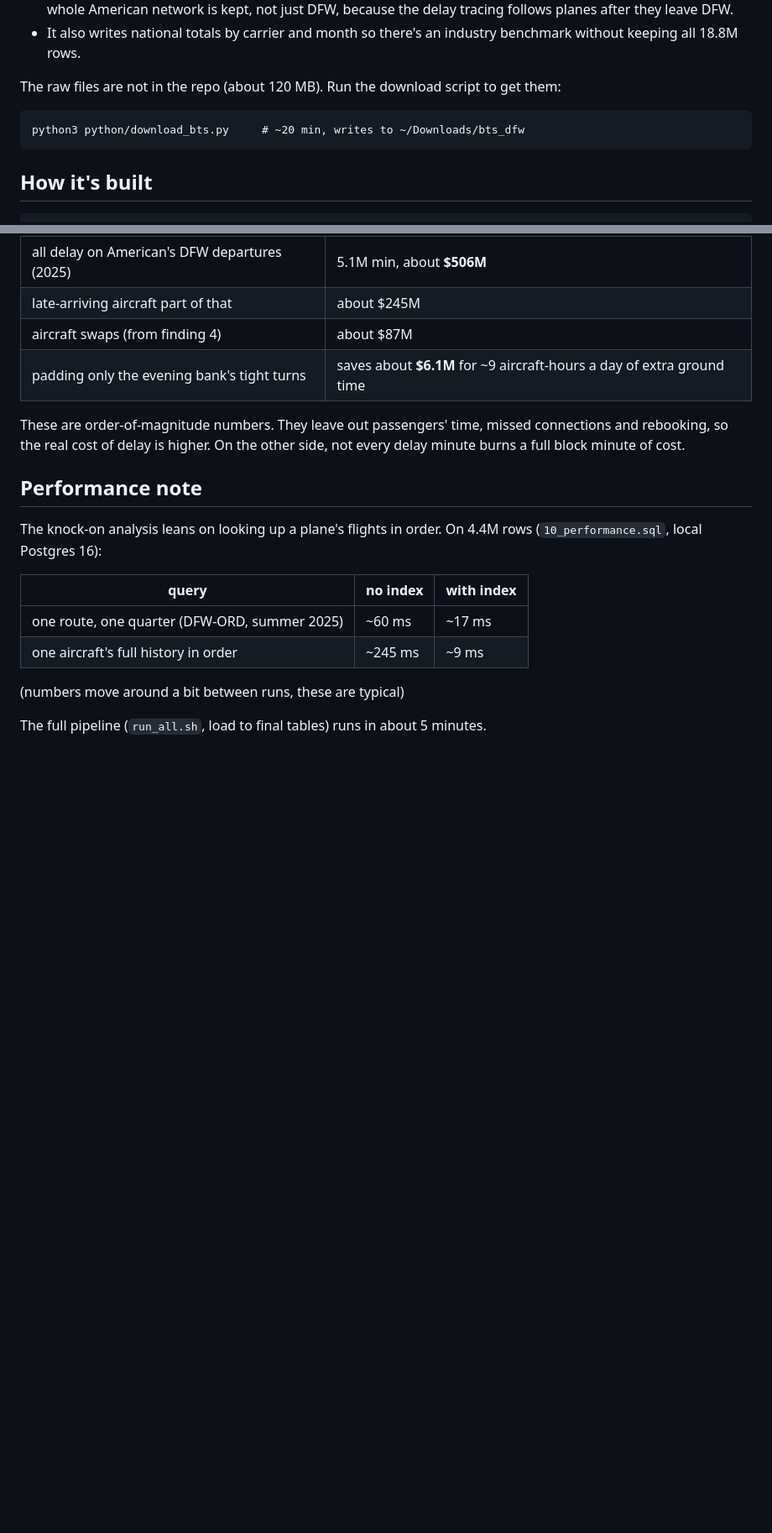
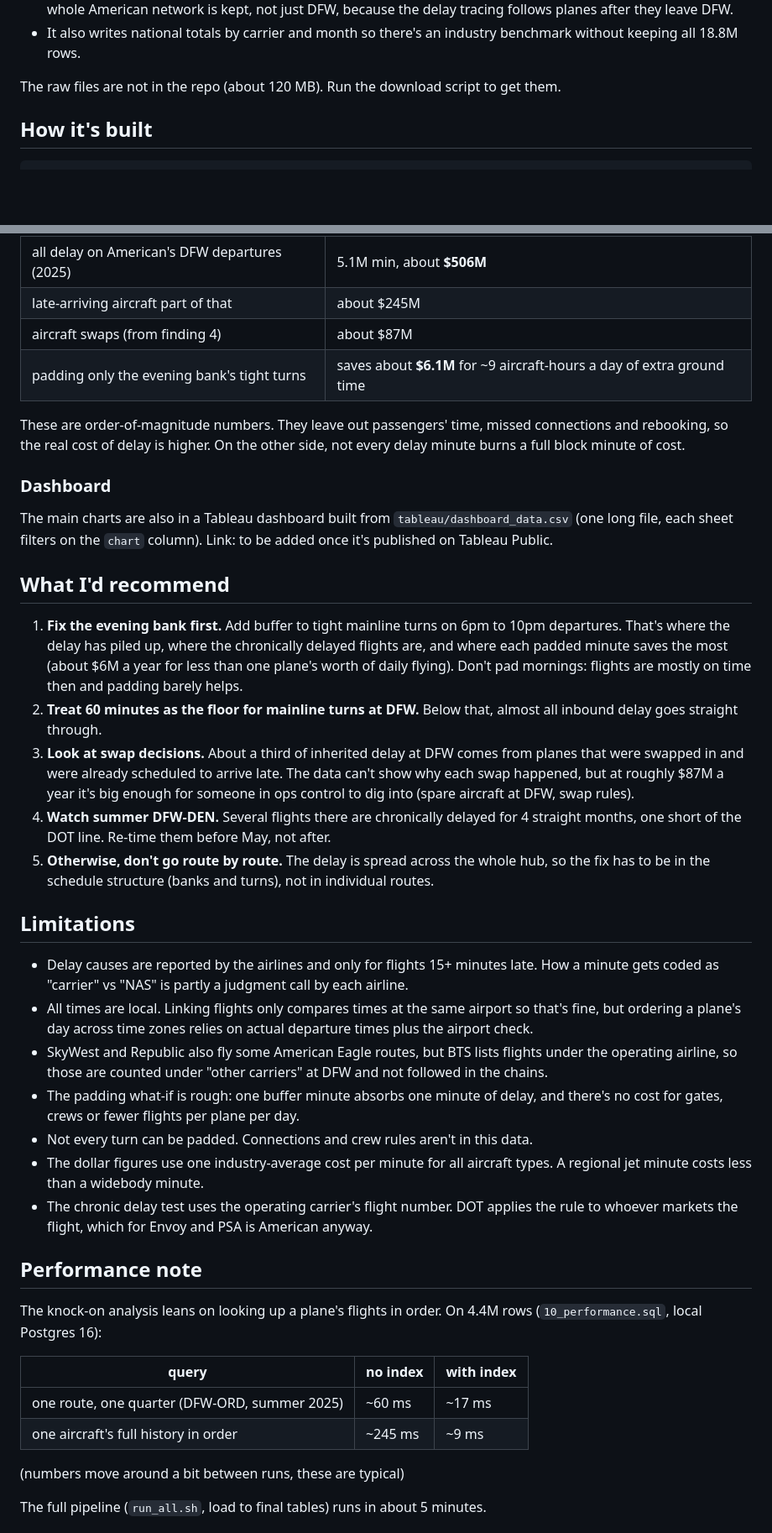
Before and after one commit to LIKHITCH19/dfw-flight-delays-sql, a Markdown page: README.md, 2 parts joined by grey strips. Shown at 84% size. Drawn GitHub-style; blank space fills up the shorter version.

````diff
--- a/README.md
+++ b/README.md
@@ -32,11 +32,7 @@ National Aviation System, security, late aircraft).
 - It also writes national totals by carrier and month so there's an industry benchmark
   without keeping all 18.8M rows.
 
-The raw files are not in the repo (about 120 MB). Run the download script to get them:
-
-```
-python3 python/download_bts.py     # ~20 min, writes to ~/Downloads/bts_dfw
-```
+The raw files are not in the repo (about 120 MB). Run the download script to get them.
 
 ## How it's built
 
@@ -221,6 +231,47 @@ These are order-of-magnitude numbers. They leave out passengers' time, missed co
 and rebooking, so the real cost of delay is higher. On the other side, not every delay minute
 burns a full block minute of cost.
 
+### Dashboard
+
+The main charts are also in a Tableau dashboard built from `tableau/dashboard_data.csv`
+(one long file, each sheet filters on the `chart` column). Link: to be added once it's
+published on Tableau Public.
+
+## What I'd recommend
+
+1. **Fix the evening bank first.** Add buffer to tight mainline turns on 6pm to 10pm departures.
+   That's where the delay has piled up, where the chronically delayed flights are, and where
+   each padded minute saves the most (about $6M a year for less than one plane's worth of
+   daily flying). Don't pad mornings: flights are mostly on time then and padding barely helps.
+2. **Treat 60 minutes as the floor for mainline turns at DFW.** Below that, almost all inbound
+   delay goes straight through.
+3. **Look at swap decisions.** About a third of inherited delay at DFW comes from planes
+   that were swapped in and were already scheduled to arrive late. The data can't show why
+   each swap happened, but at roughly $87M a year it's big enough for someone in ops
+   control to dig into (spare aircraft at DFW, swap rules).
+4. **Watch summer DFW-DEN.** Several flights there are chronically delayed for 4 straight
+   months, one short of the DOT line. Re-time them before May, not after.
+5. **Otherwise, don't go route by route.** The delay is spread across the whole hub, so the fix has to be
+   in the schedule structure (banks and turns), not in individual routes.
+
+## Limitations
+
+- Delay causes are reported by the airlines and only for flights 15+ minutes late. How a
+  minute gets coded as "carrier" vs "NAS" is partly a judgment call by each airline.
+- All times are local. Linking flights only compares times at the same airport so that's fine,
+  but ordering a plane's day across time zones relies on actual departure times plus the
+  airport check.
+- SkyWest and Republic also fly some American Eagle routes, but BTS lists flights under the
+  operating airline, so those are counted under "other carriers" at DFW and not followed
+  in the chains.
+- The padding what-if is rough: one buffer minute absorbs one minute of delay, and there's
+  no cost for gates, crews or fewer flights per plane per day.
+- Not every turn can be padded. Connections and crew rules aren't in this data.
+- The dollar figures use one industry-average cost per minute for all aircraft types. A
+  regional jet minute costs less than a widebody minute.
+- The chronic delay test uses the operating carrier's flight number. DOT applies the rule
+  to whoever markets the flight, which for Envoy and PSA is American anyway.
+
 ## Performance note
 
 The knock-on analysis leans on looking up a plane's flights in order. On 4.4M rows
````
Also changed, not shown: other parts of README.md (+28 -2 lines), charts/01_dfw_monthly_ontime.png (added), charts/02_delay_cause_mix.png (added), charts/03_by_hour.png (added), charts/04_turn_passthrough.png (added), charts/05_knock_on_buckets.png (added), charts/06_pad_payoff_by_hour.png (added), 11 other files.
